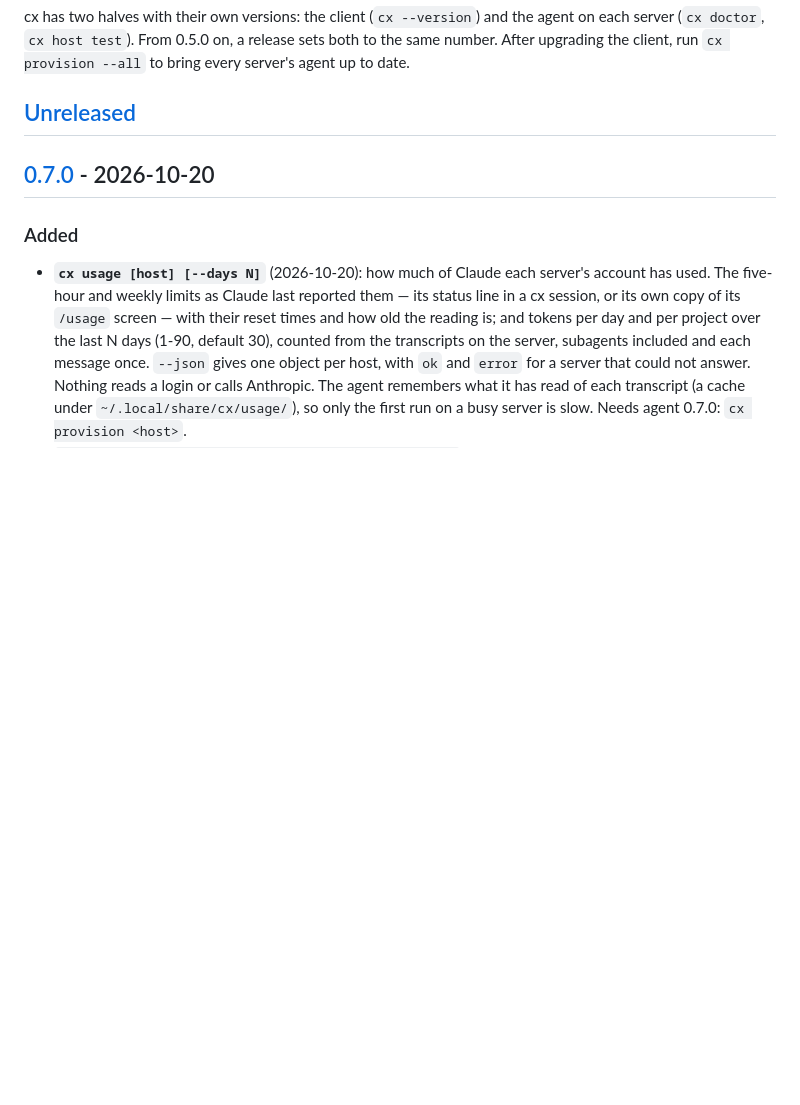
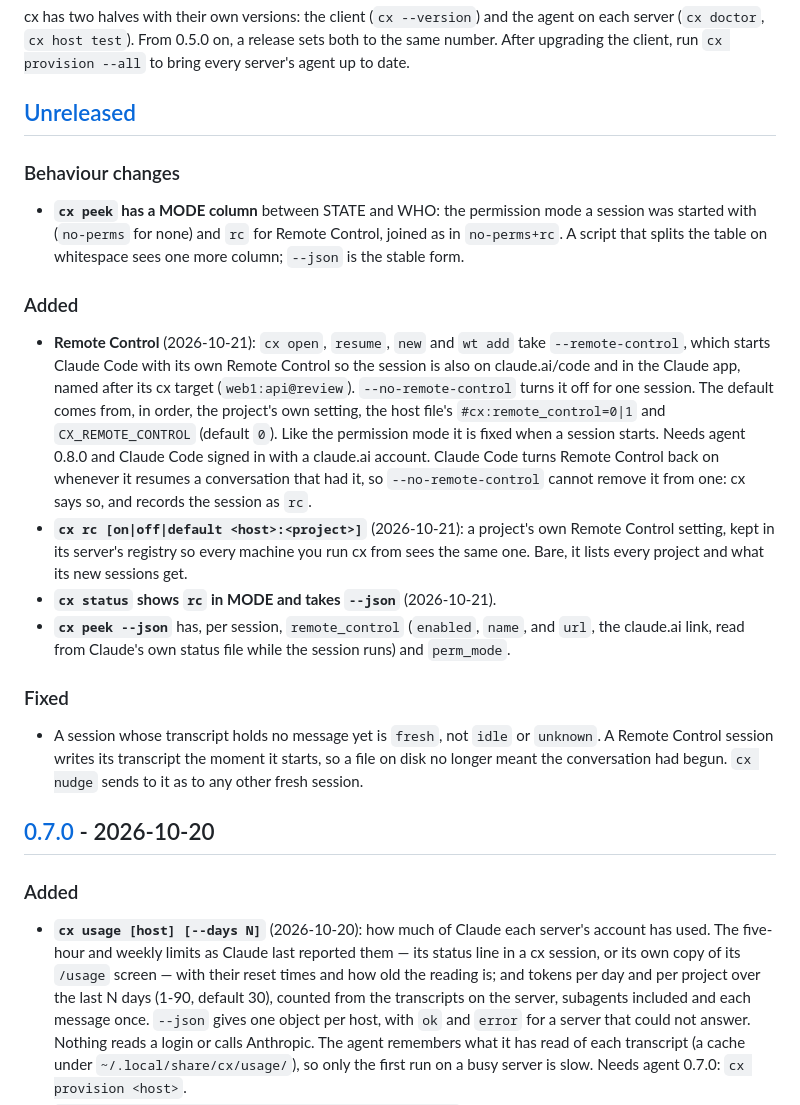
Before and after one commit to farajzadeh/cx, a Markdown page: CHANGELOG.md, the part around the change. Rendered like a GitHub page; blank space fills up the shorter version.

```diff
--- a/CHANGELOG.md
+++ b/CHANGELOG.md
@@ -12,6 +12,42 @@ release sets both to the same number. After upgrading the client, run
 `cx provision --all` to bring every server's agent up to date.
 
 ## [Unreleased]
+
+### Behaviour changes
+
+- **`cx peek` has a MODE column** between STATE and WHO: the permission mode
+  a session was started with (`no-perms` for none) and `rc` for Remote
+  Control, joined as in `no-perms+rc`. A script that splits the table on
+  whitespace sees one more column; `--json` is the stable form.
+
+### Added
+
+- **Remote Control** (2026-10-21): `cx open`, `resume`, `new` and `wt add`
+  take `--remote-control`, which starts Claude Code with its own Remote
+  Control so the session is also on claude.ai/code and in the Claude app,
+  named after its cx target (`web1:api@review`). `--no-remote-control` turns
+  it off for one session. The default comes from, in order, the project's own
+  setting, the host file's `#cx:remote_control=0|1` and `CX_REMOTE_CONTROL`
+  (default `0`). Like the permission mode it is fixed when a session starts.
+  Needs agent 0.8.0 and Claude Code signed in with a claude.ai account.
+  Claude Code turns Remote Control back on whenever it resumes a conversation
+  that had it, so `--no-remote-control` cannot remove it from one: cx says
+  so, and records the session as `rc`.
+- **`cx rc [on|off|default <host>:<project>]`** (2026-10-21): a project's own
+  Remote Control setting, kept in its server's registry so every machine you
+  run cx from sees the same one. Bare, it lists every project and what its
+  new sessions get.
+- **`cx status` shows `rc` in MODE and takes `--json`** (2026-10-21).
+- **`cx peek --json`** has, per session, `remote_control` (`enabled`, `name`,
+  and `url`, the claude.ai link, read from Claude's own status file while the
+  session runs) and `perm_mode`.
+
+### Fixed
+
+- A session whose transcript holds no message yet is `fresh`, not `idle` or
+  `unknown`. A Remote Control session writes its transcript the moment it
+  starts, so a file on disk no longer meant the conversation had begun.
+  `cx nudge` sends to it as to any other fresh session.
 
 ## [0.7.0] - 2026-10-20
 
```
Also changed, not shown: README.md (+22 -1 lines), docs/WEB.md (+21 -6 lines).
